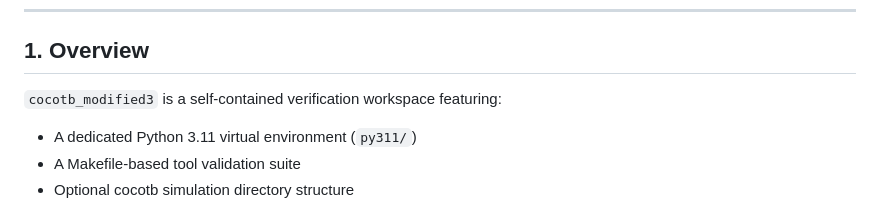
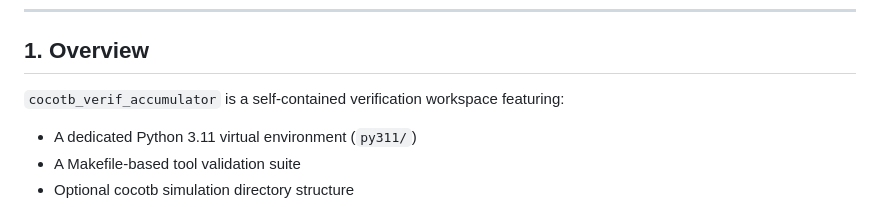
Before and after one commit to Kratos-Telelinker/cocotb_verif_accumulator, a Markdown page: README.md, the part around the change. Drawn GitHub-style.

Commit message:
Update project name in README

```diff
--- a/README.md
+++ b/README.md
@@ -5,7 +5,7 @@ A structured, extensible cocotb verification environment built for hardware simu
 
 ## 1. Overview
 
-`cocotb_modified3` is a self‑contained verification workspace featuring:
+`cocotb_verif_accumulator` is a self‑contained verification workspace featuring:
 
 - A dedicated Python 3.11 virtual environment (`py311/`)
 - A Makefile‑based tool validation suite
```
